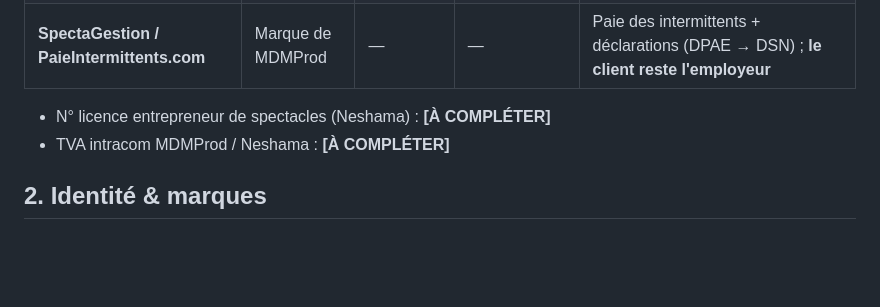
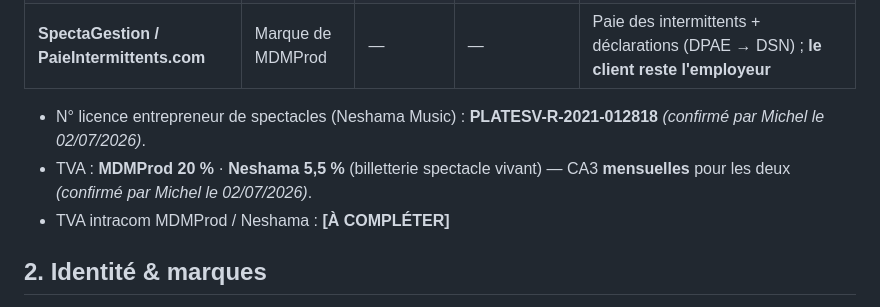
Before and after one commit to davidmequies-cmyk/Paperasse, a Markdown page: hermes/referentiel.md, the part around the change. GitHub-like rendering; blank space fills up the shorter version.

Commit message:
Référentiel : licence spectacles Neshama + TVA confirmées par Michel (#27)
Données confirmées par Michel le 02/07/2026 : licence entrepreneur de spectacles
Neshama Music PLATESV-R-2021-012818 ; TVA MDMProd 20 %, Neshama 5,5 % (billetterie),
CA3 mensuelles pour les deux. Deux [À COMPLÉTER] levés.


Claude-Session: https://claude.ai/code/session_01Hd8ChUBegvQP8fyAkSvEqq

Co-authored-by: Claude <noreply@anthropic.com>

```diff
--- a/hermes/referentiel.md
+++ b/hermes/referentiel.md
@@ -12,7 +12,8 @@
 | **Neshama Music** | SARL | 807 857 719 (RCS Paris) | 61 rue de Lyon, 75012 Paris | Activités artistiques/musicales/événementielles — **titulaire licence entrepreneur de spectacles** |
 | **SpectaGestion / PaieIntermittents.com** | Marque de MDMProd | — | — | Paie des intermittents + déclarations (DPAE → DSN) ; **le client reste l'employeur** |
 
-- N° licence entrepreneur de spectacles (Neshama) : **[À COMPLÉTER]**
+- N° licence entrepreneur de spectacles (Neshama Music) : **PLATESV-R-2021-012818** *(confirmé par Michel le 02/07/2026)*.
+- TVA : **MDMProd 20 %** · **Neshama 5,5 %** (billetterie spectacle vivant) — CA3 **mensuelles** pour les deux *(confirmé par Michel le 02/07/2026)*.
 - TVA intracom MDMProd / Neshama : **[À COMPLÉTER]**
 
 ## 2. Identité & marques
```
